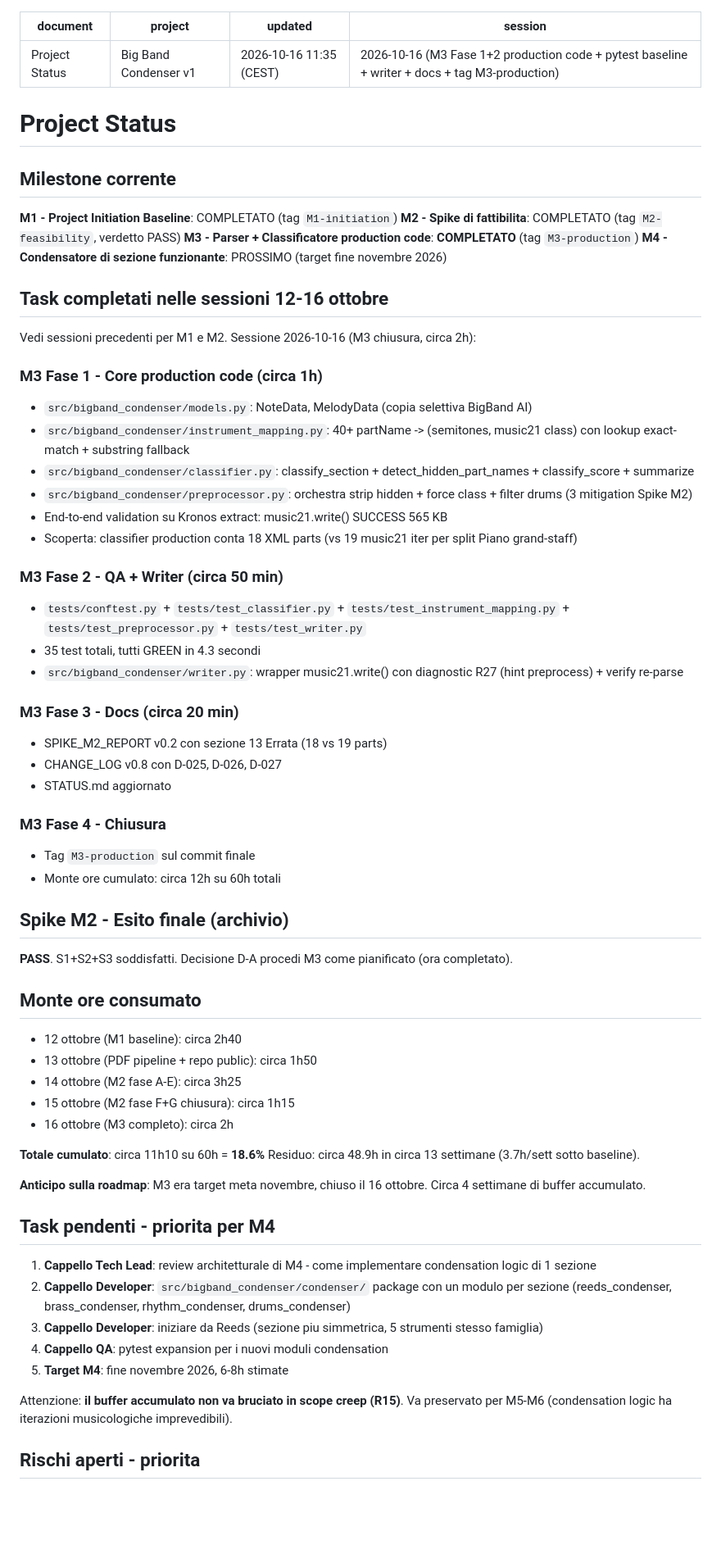
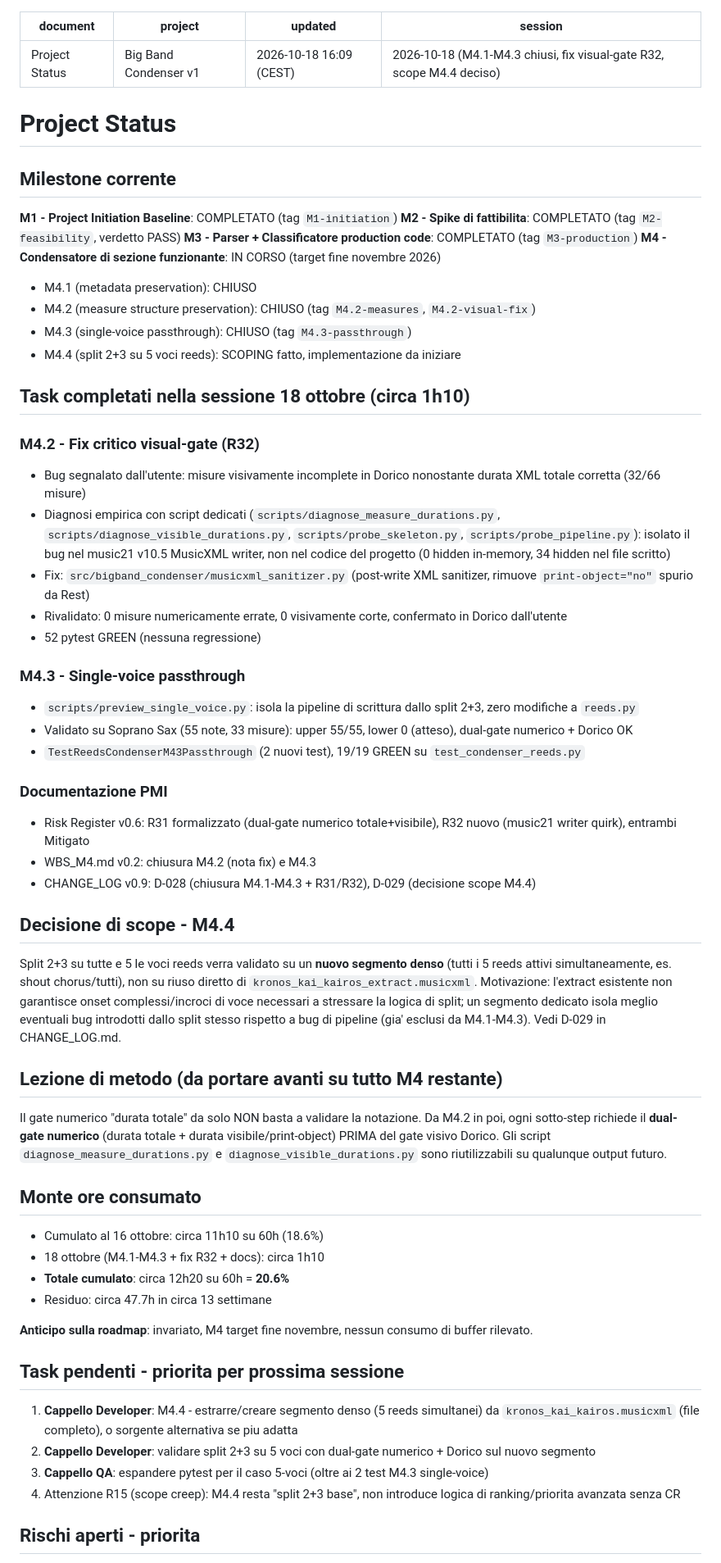
Before and after one commit to RiccardoDurante/bigband-condenser, a Markdown page: STATUS.md, the part around one of its changes. Shown at 82% size. Rendered like a GitHub page; blank space fills up the shorter version.

Commit message:
docs: STATUS.md session 2026-10-18 - M4.1-M4.3 closed, R32 fix, M4.4 scope decided
Co-Authored-By: Claude Sonnet 5 <noreply@anthropic.com>
Claude-Session: https://claude.ai/code/session_01J82HuwyNWzjoUFdRsQJjJg

```diff
--- a/STATUS.md
+++ b/STATUS.md
@@ -1,75 +1,68 @@
 ---
 document: Project Status
 project: Big Band Condenser v1
-updated: 2026-10-16 11:35 (CEST)
-session: 2026-10-16 (M3 Fase 1+2 production code + pytest baseline + writer + docs + tag M3-production)
+updated: 2026-10-18 16:09 (CEST)
+session: 2026-10-18 (M4.1-M4.3 chiusi, fix visual-gate R32, scope M4.4 deciso)
 ---
 
 # Project Status
 
 ## Milestone corrente
 
-**M1 - Project Initiation Baseline**: COMPLETATO (tag ``M1-initiation``)
-**M2 - Spike di fattibilita**: COMPLETATO (tag ``M2-feasibility``, verdetto PASS)
-**M3 - Parser + Classificatore production code**: **COMPLETATO** (tag ``M3-production``)
-**M4 - Condensatore di sezione funzionante**: PROSSIMO (target fine novembre 2026)
+**M1 - Project Initiation Baseline**: COMPLETATO (tag `M1-initiation`)
+**M2 - Spike di fattibilita**: COMPLETATO (tag `M2-feasibility`, verdetto PASS)
+**M3 - Parser + Classificatore production code**: COMPLETATO (tag `M3-production`)
+**M4 - Condensatore di sezione funzionante**: IN CORSO (target fine novembre 2026)
+  - M4.1 (metadata preservation): CHIUSO
+  - M4.2 (measure structure preservation): CHIUSO (tag `M4.2-measures`, `M4.2-visual-fix`)
+  - M4.3 (single-voice passthrough): CHIUSO (tag `M4.3-passthrough`)
+  - M4.4 (split 2+3 su 5 voci reeds): SCOPING fatto, implementazione da iniziare
 
-## Task completati nelle sessioni 12-16 ottobre
+## Task completati nella sessione 18 ottobre (circa 1h10)
 
-Vedi sessioni precedenti per M1 e M2. Sessione 2026-10-16 (M3 chiusura, circa 2h):
+### M4.2 - Fix critico visual-gate (R32)
 
-### M3 Fase 1 - Core production code (circa 1h)
+- Bug segnalato dall'utente: misure visivamente incomplete in Dorico nonostante durata XML totale corretta (32/66 misure)
+- Diagnosi empirica con script dedicati (`scripts/diagnose_measure_durations.py`, `scripts/diagnose_visible_durations.py`, `scripts/probe_skeleton.py`, `scripts/probe_pipeline.py`): isolato il bug nel music21 v10.5 MusicXML writer, non nel codice del progetto (0 hidden in-memory, 34 hidden nel file scritto)
+- Fix: `src/bigband_condenser/musicxml_sanitizer.py` (post-write XML sanitizer, rimuove `print-object="no"` spurio da Rest)
+- Rivalidato: 0 misure numericamente errate, 0 visivamente corte, confermato in Dorico dall'utente
+- 52 pytest GREEN (nessuna regressione)
 
-- ``src/bigband_condenser/models.py``: NoteData, MelodyData (copia selettiva BigBand AI)
-- ``src/bigband_condenser/instrument_mapping.py``: 40+ partName -> (semitones, music21 class) con lookup exact-match + substring fallback
-- ``src/bigband_condenser/classifier.py``: classify_section + detect_hidden_part_names + classify_score + summarize
-- ``src/bigband_condenser/preprocessor.py``: orchestra strip hidden + force class + filter drums (3 mitigation Spike M2)
-- End-to-end validation su Kronos extract: music21.write() SUCCESS 565 KB
-- Scoperta: classifier production conta 18 XML parts (vs 19 music21 iter per split Piano grand-staff)
+### M4.3 - Single-voice passthrough
 
-### M3 Fase 2 - QA + Writer (circa 50 min)
+- `scripts/preview_single_voice.py`: isola la pipeline di scrittura dallo split 2+3, zero modifiche a `reeds.py`
+- Validato su Soprano Sax (55 note, 33 misure): upper 55/55, lower 0 (atteso), dual-gate numerico + Dorico OK
+- `TestReedsCondenserM43Passthrough` (2 nuovi test), 19/19 GREEN su `test_condenser_reeds.py`
 
-- ``tests/conftest.py`` + ``tests/test_classifier.py`` + ``tests/test_instrument_mapping.py`` + ``tests/test_preprocessor.py`` + ``tests/test_writer.py``
-- 35 test totali, tutti GREEN in 4.3 secondi
-- ``src/bigband_condenser/writer.py``: wrapper music21.write() con diagnostic R27 (hint preprocess) + verify re-parse
+### Documentazione PMI
 
-### M3 Fase 3 - Docs (circa 20 min)
+- Risk Register v0.6: R31 formalizzato (dual-gate numerico totale+visibile), R32 nuovo (music21 writer quirk), entrambi Mitigato
+- WBS_M4.md v0.2: chiusura M4.2 (nota fix) e M4.3
+- CHANGE_LOG v0.9: D-028 (chiusura M4.1-M4.3 + R31/R32), D-029 (decisione scope M4.4)
 
-- SPIKE_M2_REPORT v0.2 con sezione 13 Errata (18 vs 19 parts)
-- CHANGE_LOG v0.8 con D-025, D-026, D-027
-- STATUS.md aggiornato
+## Decisione di scope - M4.4
 
-### M3 Fase 4 - Chiusura
+Split 2+3 su tutte e 5 le voci reeds verra validato su un **nuovo segmento denso** (tutti i 5 reeds attivi simultaneamente, es. shout chorus/tutti), non su riuso diretto di `kronos_kai_kairos_extract.musicxml`. Motivazione: l'extract esistente non garantisce onset complessi/incroci di voce necessari a stressare la logica di split; un segmento dedicato isola meglio eventuali bug introdotti dallo split stesso rispetto a bug di pipeline (gia' esclusi da M4.1-M4.3). Vedi D-029 in CHANGE_LOG.md.
 
-- Tag ``M3-production`` sul commit finale
-- Monte ore cumulato: circa 12h su 60h totali
+## Lezione di metodo (da portare avanti su tutto M4 restante)
 
-## Spike M2 - Esito finale (archivio)
-
-**PASS**. S1+S2+S3 soddisfatti. Decisione D-A procedi M3 come pianificato (ora completato).
+Il gate numerico "durata totale" da solo NON basta a validare la notazione. Da M4.2 in poi, ogni sotto-step richiede il **dual-gate numerico** (durata totale + durata visibile/print-object) PRIMA del gate visivo Dorico. Gli script `diagnose_measure_durations.py` e `diagnose_visible_durations.py` sono riutilizzabili su qualunque output futuro.
 
 ## Monte ore consumato
 
-- 12 ottobre (M1 baseline): circa 2h40
-- 13 ottobre (PDF pipeline + repo public): circa 1h50
-- 14 ottobre (M2 fase A-E): circa 3h25
-- 15 ottobre (M2 fase F+G chiusura): circa 1h15
-- 16 ottobre (M3 completo): circa 2h
+- Cumulato al 16 ottobre: circa 11h10 su 60h (18.6%)
+- 18 ottobre (M4.1-M4.3 + fix R32 + docs): circa 1h10
+- **Totale cumulato**: circa 12h20 su 60h = **20.6%**
+- Residuo: circa 47.7h in circa 13 settimane
 
-**Totale cumulato**: circa 11h10 su 60h = **18.6%**
-Residuo: circa 48.9h in circa 13 settimane (3.7h/sett sotto baseline).
+**Anticipo sulla roadmap**: invariato, M4 target fine novembre, nessun consumo di buffer rilevato.
 
-**Anticipo sulla roadmap**: M3 era target meta novembre, chiuso il 16 ottobre. Circa 4 settimane di buffer accumulato.
+## Task pendenti - priorita per prossima sessione
 
-## Task pendenti - priorita per M4
-
-1. **Cappello Tech Lead**: review architetturale di M4 - come implementare condensation logic di 1 sezione
-2. **Cappello Developer**: ``src/bigband_condenser/condenser/`` package con un modulo per sezione (reeds_condenser, brass_condenser, rhythm_condenser, drums_condenser)
-3. **Cappello Developer**: iniziare da Reeds (sezione piu simmetrica, 5 strumenti stesso famiglia)
-4. **Cappello QA**: pytest expansion per i nuovi moduli condensation
-5. **Target M4**: fine novembre 2026, 6-8h stimate
-
-Attenzione: **il buffer accumulato non va bruciato in scope creep (R15)**. Va preservato per M5-M6 (condensation logic ha iterazioni musicologiche imprevedibili).
+1. **Cappello Developer**: M4.4 - estrarre/creare segmento denso (5 reeds simultanei) da `kronos_kai_kairos.musicxml` (file completo), o sorgente alternativa se piu adatta
+2. **Cappello Developer**: validare split 2+3 su 5 voci con dual-gate numerico + Dorico sul nuovo segmento
+3. **Cappello QA**: espandere pytest per il caso 5-voci (oltre ai 2 test M4.3 single-voice)
+4. Attenzione R15 (scope creep): M4.4 resta "split 2+3 base", non introduce logica di ranking/priorita avanzata senza CR
 
 ## Rischi aperti - priorita
 
```
Also changed, not shown: other parts of STATUS.md (+11 -11 lines).
